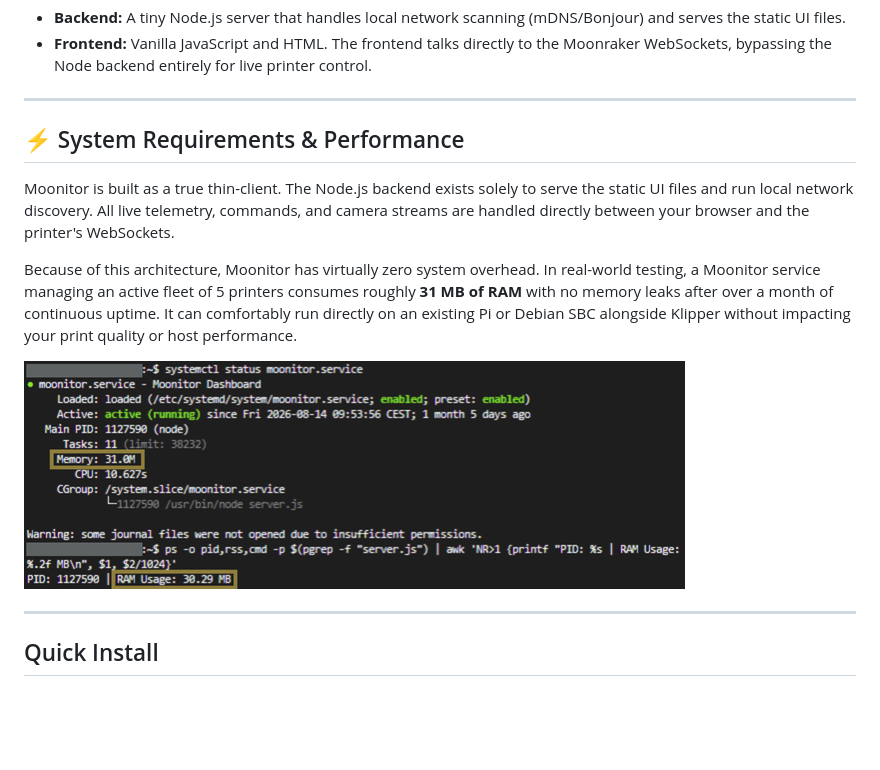
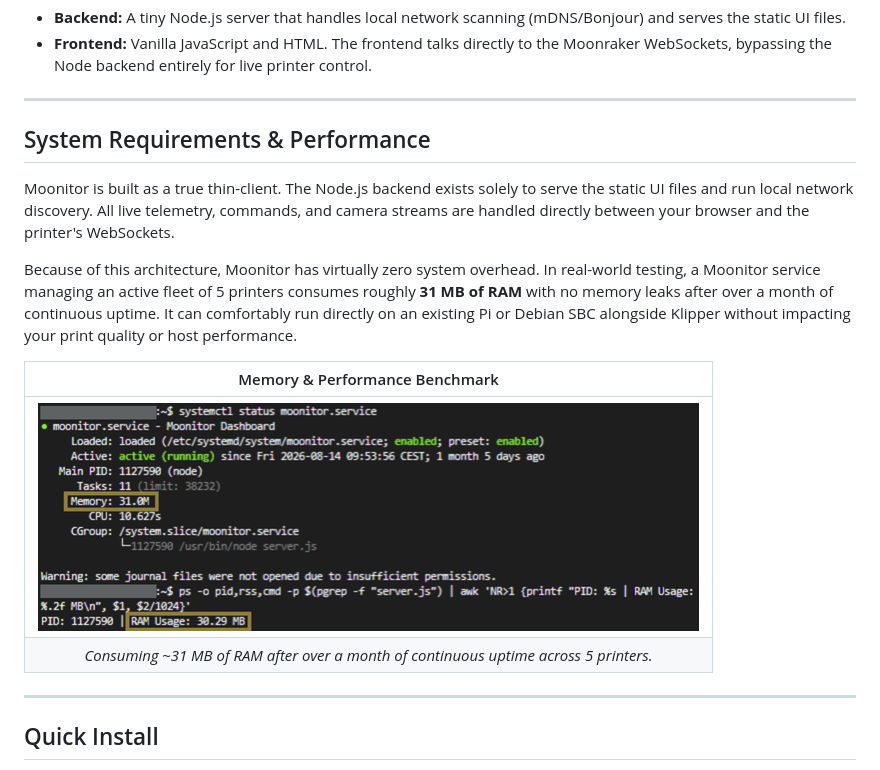
Before and after one commit to Kanrog/Moonitor, a Markdown page: README.md, the part around the change. Rendered like a GitHub page; blank space fills up the shorter version.

```diff
--- a/README.md
+++ b/README.md
@@ -47,13 +47,16 @@ It is built on the philosophy that **individual Klipper hosts should remain loca
 
 ---
 
-## ⚡ System Requirements & Performance
+## System Requirements & Performance
 
 Moonitor is built as a true thin-client. The Node.js backend exists solely to serve the static UI files and run local network discovery. All live telemetry, commands, and camera streams are handled directly between your browser and the printer's WebSockets.
 
 Because of this architecture, Moonitor has virtually zero system overhead. In real-world testing, a Moonitor service managing an active fleet of 5 printers consumes roughly **31 MB of RAM** with no memory leaks after over a month of continuous uptime. It can comfortably run directly on an existing Pi or Debian SBC alongside Klipper without impacting your print quality or host performance.
 
-![Moonitor Memory Benchmark](images/memory-benchmark.png)
+| Memory & Performance Benchmark |
+| :---: |
+| ![Moonitor Memory Benchmark](images/memory-benchmark.png) |
+| *Consuming ~31 MB of RAM after over a month of continuous uptime across 5 printers.* |
 
 ---
 
```
